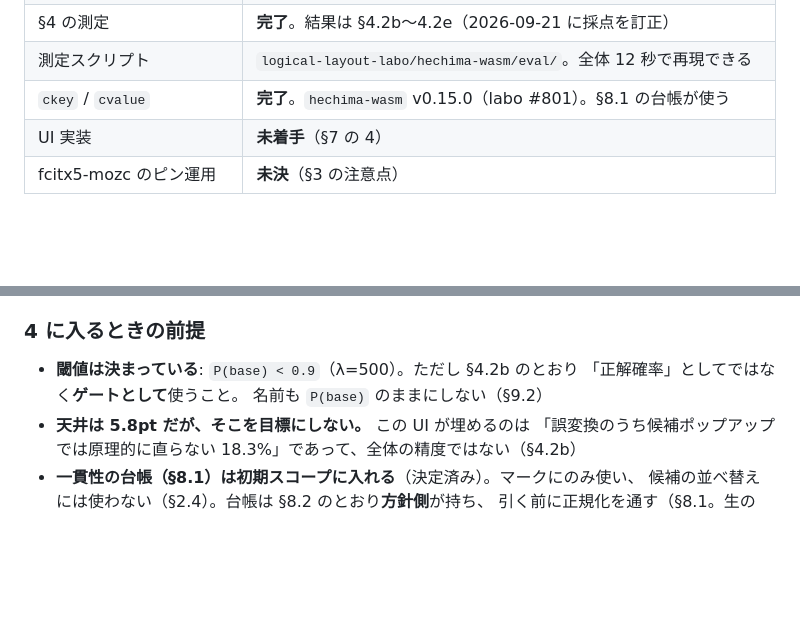
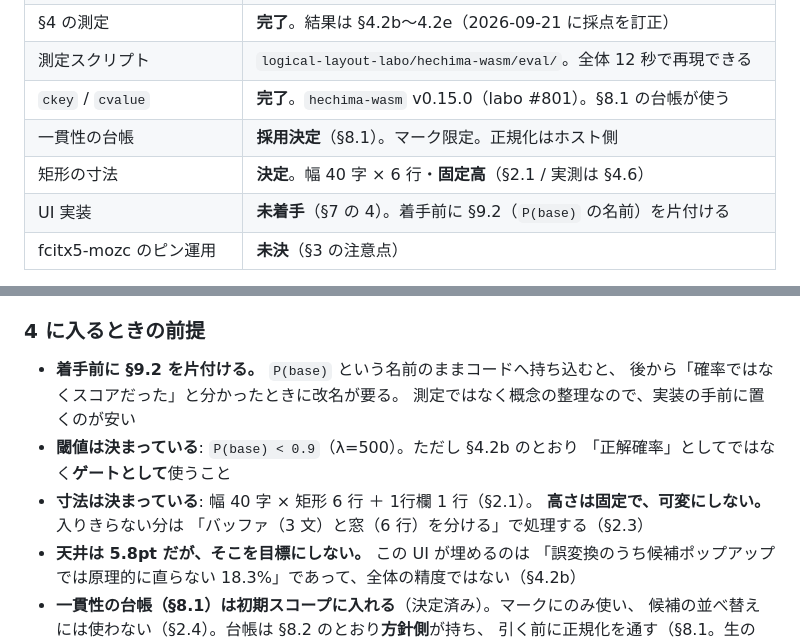
Before and after one commit to msonrm/hechima, a Markdown page: docs/composer.md, 2 parts joined by grey strips. GitHub-like rendering; blank space fills up the shorter version.

Commit message:
docs(composer): 現在地に 2026-09-21 の決定を反映する
このセッションで決まったものを現在地と §7 の前提に書き入れる。

- 一貫性の台帳（§8.1）… 採用決定・マーク限定
- 矩形の寸法（§2.1）… 幅 40 字 × 6 行・固定高
- UI 実装の前に §9.2（P(base) の名前）を片付ける、を前提に明記

§9.2 は測定ではなく概念の整理なので、実装の手前に置くのが安い。
名前のままコードへ持ち込むと、後で改名が要る。

Co-Authored-By: Claude Opus 5 (1M context) <noreply@anthropic.com>
Claude-Session: https://claude.ai/code/session_019zYGzZx5F12S1K91JdXUWB

```diff
--- a/docs/composer.md
+++ b/docs/composer.md
@@ -16,7 +16,9 @@
 | §4 の測定 | **完了**。結果は §4.2b〜4.2e（2026-09-21 に採点を訂正） |
 | 測定スクリプト | `logical-layout-labo/hechima-wasm/eval/`。全体 12 秒で再現できる |
 | `ckey` / `cvalue` | **完了**。`hechima-wasm` v0.15.0（labo #801）。§8.1 の台帳が使う |
-| UI 実装 | **未着手**（§7 の 4） |
+| 一貫性の台帳 | **採用決定**（§8.1）。マーク限定。正規化はホスト側 |
+| 矩形の寸法 | **決定**。幅 40 字 × 6 行・**固定高**（§2.1 / 実測は §4.6） |
+| UI 実装 | **未着手**（§7 の 4）。着手前に §9.2（`P(base)` の名前）を片付ける |
 | fcitx5-mozc のピン運用 | **未決**（§3 の注意点） |
 
 ブラウザから使うには `/vendor/hechima-wasm-paths/hechima-wasm.js` を読み、
@@ -988,9 +990,14 @@ Mozc の変換単位は実質 1 文で、Viterbi も文内で閉じている。
 
 ### 4 に入るときの前提
 
+- **着手前に §9.2 を片付ける。** `P(base)` という名前のままコードへ持ち込むと、
+  後から「確率ではなくスコアだった」と分かったときに改名が要る。
+  測定ではなく概念の整理なので、実装の手前に置くのが安い
 - **閾値は決まっている**: `P(base) < 0.9`（λ=500）。ただし §4.2b のとおり
-  「正解確率」としてではなく**ゲートとして**使うこと。
-  名前も `P(base)` のままにしない（§9.2）
+  「正解確率」としてではなく**ゲートとして**使うこと
+- **寸法は決まっている**: 幅 40 字 × 矩形 6 行 ＋ 1行欄 1 行（§2.1）。
+  **高さは固定で、可変にしない。** 入りきらない分は
+  「バッファ（3 文）と窓（6 行）を分ける」で処理する（§2.3）
 - **天井は 5.8pt だが、そこを目標にしない。** この UI が埋めるのは
   「誤変換のうち候補ポップアップでは原理的に直らない 18.3%」であって、全体の精度ではない（§4.2b）
 - **一貫性の台帳（§8.1）は初期スコープに入れる**（決定済み）。マークにのみ使い、
```
